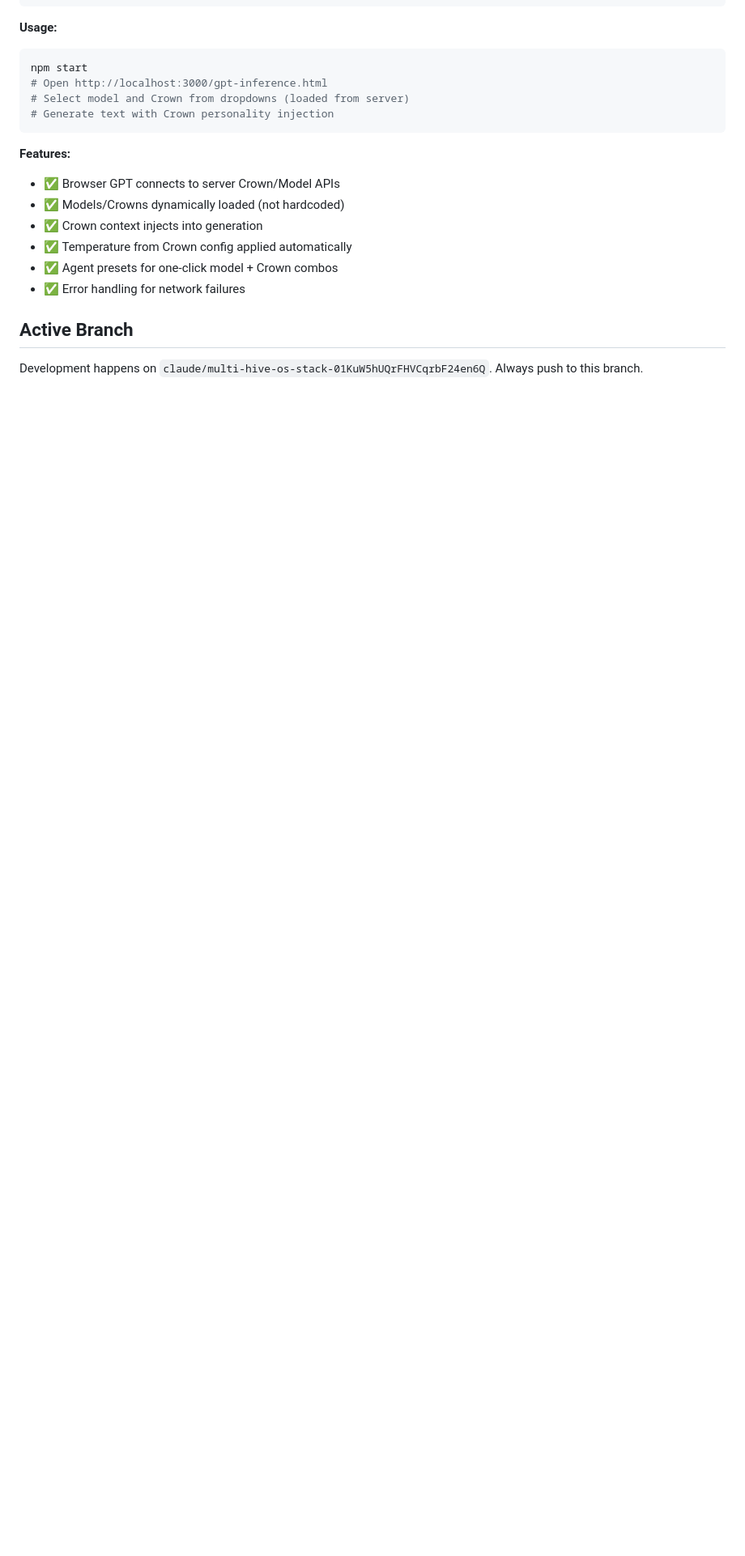
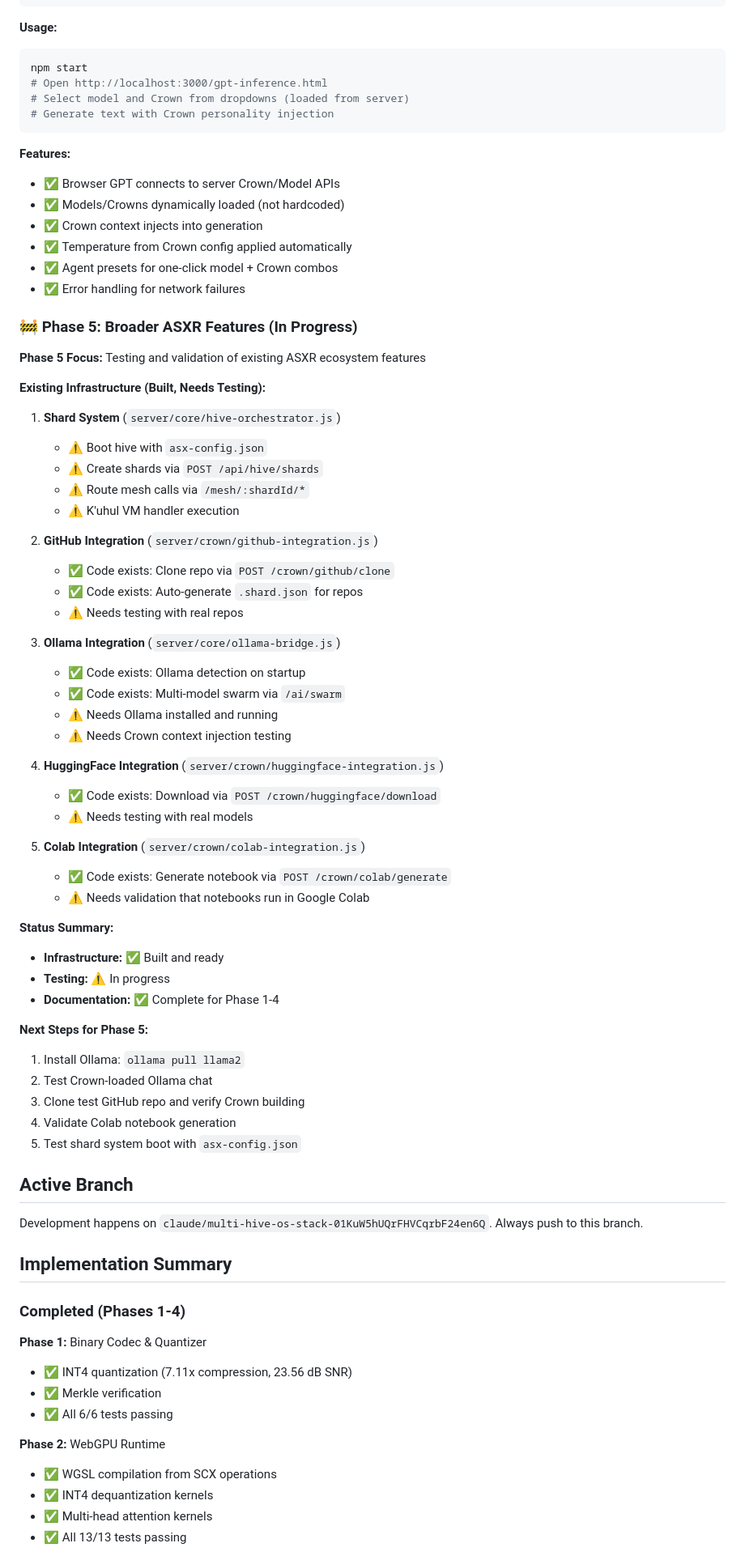
Before and after one commit to cannaseedus-bot/ASXR, a Markdown page: CLAUDE.md, the part around one of its changes. Shown at 81% size. Rendered like a GitHub page; blank space fills up the shorter version.

Commit message:
Update CLAUDE.md with Phase 4 complete + Phase 5 status
Phase 4: ASXR Integration - ✅ COMPLETE
========================================

Fully implemented and tested:
- Browser API with 5 REST endpoints
- Server-browser connection via fetch()
- 1 model (gpt-12l-32m-int4, 73MB)
- 4 Crowns (dungeon-master, math-tutor, creative-author, asx-language-pro)
- 3 agent presets (model + Crown combos)
- End-to-end integration tested with curl
- Dynamic loading in browser (no hardcoded data)

Phase 5: Broader ASXR Features - 🚧 IN PROGRESS
================================================

Status:
- Infrastructure ✅ Built (GitHub, Ollama, HF, Colab integrations exist)
- Testing ⚠️ In progress (needs Ollama installed, real repo clones)
- Documentation ✅ Complete for Phases 1-4

Next Steps:
1. Install Ollama and test Crown-loaded chat
2. Clone GitHub repo and verify Crown building
3. Test shard system boot
4. Validate Colab notebook generation

Overall Progress
================

Phase 1: ✅ COMPLETE (6/6 tests, 23.56 dB SNR, 7.11x compression)
Phase 2: ✅ COMPLETE (13/13 tests, WebGPU validated)
Phase 3: ✅ COMPLETE (Browser GPT fully functional)
Phase 4: ✅ COMPLETE (Server integration tested)
Phase 5: 🚧 IN PROGRESS (Infrastructure built, testing ongoing)

Combined implementation: ~8,500 lines of production code across Phases 1-4

```diff
--- a/CLAUDE.md
+++ b/CLAUDE.md
@@ -485,6 +485,65 @@ npm start
 - ✅ Agent presets for one-click model + Crown combos
 - ✅ Error handling for network failures
 
+### 🚧 Phase 5: Broader ASXR Features (In Progress)
+
+**Phase 5 Focus:** Testing and validation of existing ASXR ecosystem features
+
+**Existing Infrastructure (Built, Needs Testing):**
+
+1. **Shard System** (`server/core/hive-orchestrator.js`)
+   - ⚠️ Boot hive with `asx-config.json`
+   - ⚠️ Create shards via `POST /api/hive/shards`
+   - ⚠️ Route mesh calls via `/mesh/:shardId/*`
+   - ⚠️ K'uhul VM handler execution
+
+2. **GitHub Integration** (`server/crown/github-integration.js`)
+   - ✅ Code exists: Clone repo via `POST /crown/github/clone`
+   - ✅ Code exists: Auto-generate `.shard.json` for repos
+   - ⚠️ Needs testing with real repos
+
+3. **Ollama Integration** (`server/core/ollama-bridge.js`)
+   - ✅ Code exists: Ollama detection on startup
+   - ✅ Code exists: Multi-model swarm via `/ai/swarm`
+   - ⚠️ Needs Ollama installed and running
+   - ⚠️ Needs Crown context injection testing
+
+4. **HuggingFace Integration** (`server/crown/huggingface-integration.js`)
+   - ✅ Code exists: Download via `POST /crown/huggingface/download`
+   - ⚠️ Needs testing with real models
+
+5. **Colab Integration** (`server/crown/colab-integration.js`)
+   - ✅ Code exists: Generate notebook via `POST /crown/colab/generate`
+   - ⚠️ Needs validation that notebooks run in Google Colab
+
+**Status Summary:**
+- **Infrastructure:** ✅ Built and ready
+- **Testing:** ⚠️ In progress
+- **Documentation:** ✅ Complete for Phase 1-4
+
+**Next Steps for Phase 5:**
+1. Install Ollama: `ollama pull llama2`
+2. Test Crown-loaded Ollama chat
+3. Clone test GitHub repo and verify Crown building
+4. Validate Colab notebook generation
+5. Test shard system boot with `asx-config.json`
+
 ## Active Branch
 
 Development happens on `claude/multi-hive-os-stack-01KuW5hUQrFHVCqrbF24en6Q`. Always push to this branch.
+
+## Implementation Summary
+
+### Completed (Phases 1-4)
+
+**Phase 1:** Binary Codec & Quantizer
+- ✅ INT4 quantization (7.11x compression, 23.56 dB SNR)
+- ✅ Merkle verification
+- ✅ All 6/6 tests passing
+
+**Phase 2:** WebGPU Runtime
+- ✅ WGSL compilation from SCX operations
+- ✅ INT4 dequantization kernels
+- ✅ Multi-head attention kernels
+- ✅ All 13/13 tests passing
+
```
Also changed, not shown: other parts of CLAUDE.md (+18 -0 lines).
